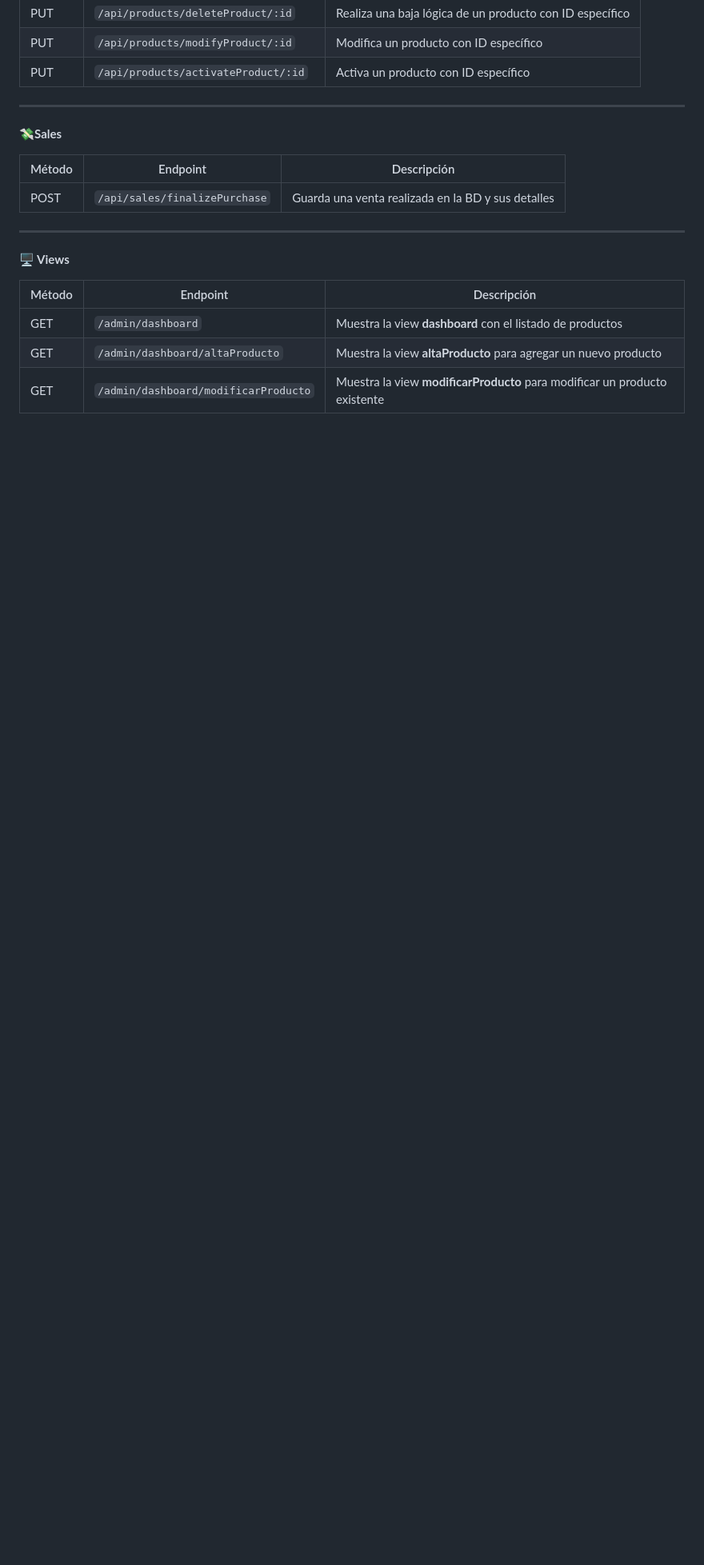
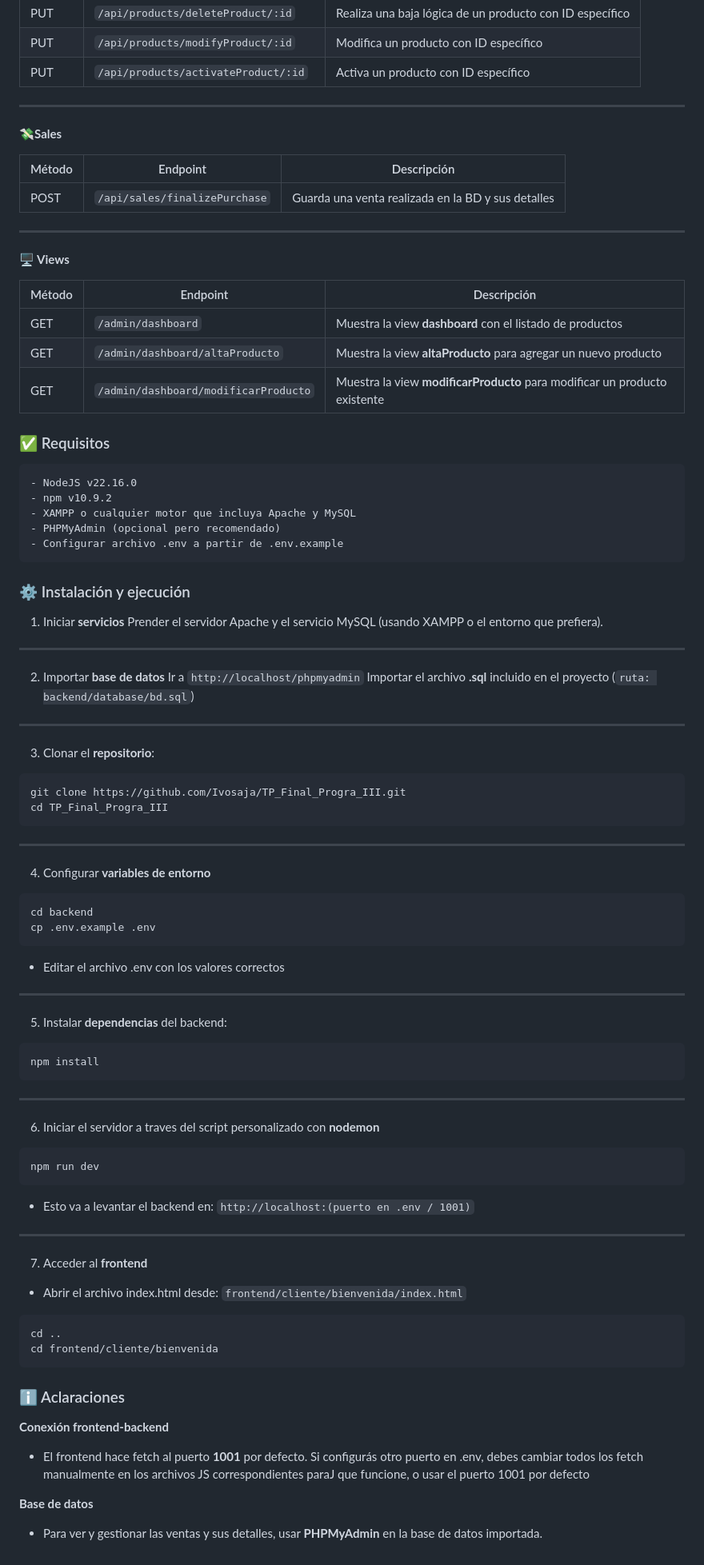
Before and after one commit to Ivosaja/Pluma-y-Papel, a Markdown page: README.md, the part around the change. Shown at 80% size. GitHub-like rendering; blank space fills up the shorter version.

Commit message:
README: agregando requisitos, pasos para la instalacion y ejecucion del proyecto y aclaraciones

````diff
--- a/README.md
+++ b/README.md
@@ -159,3 +159,80 @@ También incluye una carpeta **public/** desde donde se sirven los archivos est
 | GET    | `/admin/dashboard`                        | Muestra la view **dashboard** con el listado de productos                  |
 | GET    | `/admin/dashboard/altaProducto`           | Muestra la view **altaProducto** para agregar un nuevo producto            |
 | GET    | `/admin/dashboard/modificarProducto`      | Muestra la view **modificarProducto** para modificar un producto existente |
+
+
+
+### ✅ Requisitos
+```bash
+- NodeJS v22.16.0
+- npm v10.9.2
+- XAMPP o cualquier motor que incluya Apache y MySQL
+- PHPMyAdmin (opcional pero recomendado)
+- Configurar archivo .env a partir de .env.example
+```
+
+
+### ⚙️ Instalación y ejecución
+
+1. Iniciar **servicios**
+Prender el servidor Apache y el servicio MySQL (usando XAMPP o el entorno que prefiera).
+
+---
+
+2. Importar **base de datos**
+Ir a `http://localhost/phpmyadmin`
+Importar el archivo **.sql** incluido en el proyecto (`ruta: backend/database/bd.sql`)
+
+---
+
+3. Clonar el **repositorio**:
+```bash
+git clone https://github.com/Ivosaja/TP_Final_Progra_III.git
+cd TP_Final_Progra_III
+```
+
+---
+
+4. Configurar **variables de entorno**
+```bash
+cd backend
+cp .env.example .env
+```
+* Editar el archivo .env con los valores correctos
+
+---
+
+5. Instalar **dependencias** del backend:
+```bash
+npm install
+```
+
+---
+
+6. Iniciar el servidor a traves del script personalizado con **nodemon**
+```bash
+npm run dev
+```
+* Esto va a levantar el backend en: `http://localhost:(puerto en .env / 1001)`
+
+---
+
+7. Acceder al **frontend**
+* Abrir el archivo index.html desde:
+`frontend/cliente/bienvenida/index.html`
+
+
+```bash
+cd ..
+cd frontend/cliente/bienvenida
+```
+
+
+### ℹ️ Aclaraciones
+
+**Conexión frontend-backend**
+* El frontend hace fetch al puerto **1001** por defecto.
+Si configurás otro puerto en .env, debes cambiar todos los fetch manualmente en los archivos JS correspondientes paraJ que funcione, o usar el puerto 1001 por defecto
+
+**Base de datos**
+* Para ver y gestionar las ventas y sus detalles, usar **PHPMyAdmin** en la base de datos importada.
````
